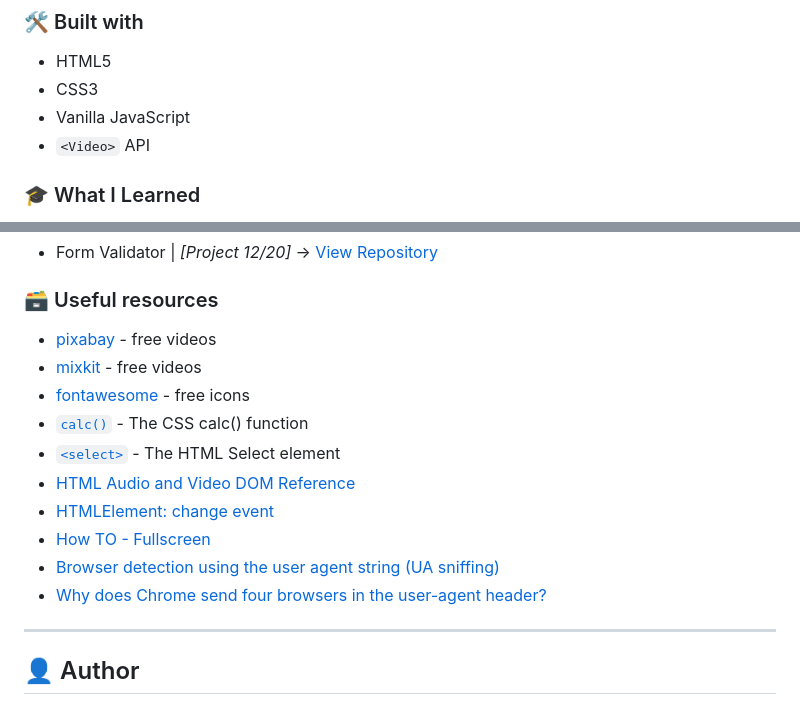
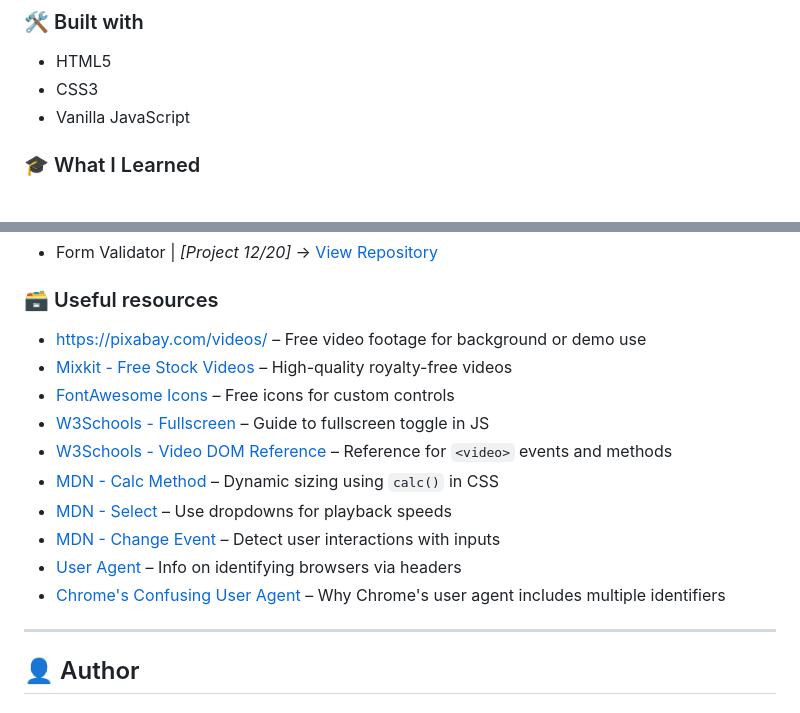
Before and after one commit to DalaScript/video-player, a Markdown page: README.md, 2 parts joined by grey strips. Drawn GitHub-style.

```diff
--- a/README.md
+++ b/README.md
@@ -55,7 +55,6 @@
  - HTML5
  - CSS3
  - Vanilla JavaScript
- - `<Video>` API
 
 ### 🎓 What I Learned
 
@@ -85,16 +84,16 @@
 
 ### 🗃️ Useful resources
 
- - [pixabay](https://pixabay.com/) - free videos
- - [mixkit](https://mixkit.co/) - free videos
- - [fontawesome](https://fontawesome.com/icons) - free icons
- - [`calc()`](https://developer.mozilla.org/en-US/docs/Web/CSS/calc) - The CSS calc() function
- - [`<select>`](https://developer.mozilla.org/en-US/docs/Web/HTML/Reference/Elements/select) - The HTML Select element
- - [HTML Audio and Video DOM Reference](https://www.w3schools.com/tags/ref_av_dom.asp)
- - [HTMLElement: change event](https://developer.mozilla.org/en-US/docs/Web/API/HTMLElement/change_event)
- - [How TO - Fullscreen](https://www.w3schools.com/howto/howto_js_fullscreen.asp)
- - [Browser detection using the user agent string (UA sniffing)](https://developer.mozilla.org/en-US/docs/Web/HTTP/Guides/Browser_detection_using_the_user_agent)
- - [Why does Chrome send four browsers in the user-agent header?](https://security.stackexchange.com/questions/126407/why-does-chrome-send-four-browsers-in-the-user-agent-header)
+ - [https://pixabay.com/videos/](https://pixabay.com/) – Free video footage for background or demo use
+ - [Mixkit - Free Stock Videos](https://mixkit.co/) – High-quality royalty-free videos
+ - [FontAwesome Icons](https://fontawesome.com/icons) – Free icons for custom controls
+ - [W3Schools - Fullscreen](https://www.w3schools.com/howto/howto_js_fullscreen.asp) – Guide to fullscreen toggle in JS
+ - [W3Schools - Video DOM Reference](https://www.w3schools.com/tags/ref_av_dom.asp) – Reference for `<video>` events and methods
+ - [MDN - Calc Method](https://developer.mozilla.org/en-US/docs/Web/CSS/calc) – Dynamic sizing using `calc()` in CSS
+ - [MDN - Select](https://developer.mozilla.org/en-US/docs/Web/HTML/Reference/Elements/select) – Use dropdowns for playback speeds
+ - [MDN - Change Event](https://developer.mozilla.org/en-US/docs/Web/API/HTMLElement/change_event) – Detect user interactions with inputs
+ - [User Agent](https://developer.mozilla.org/en-US/docs/Web/HTTP/Guides/Browser_detection_using_the_user_agent) – Info on identifying browsers via headers
+ - [Chrome's Confusing User Agent](https://security.stackexchange.com/questions/126407/why-does-chrome-send-four-browsers-in-the-user-agent-header) – Why Chrome's user agent includes multiple identifiers
 
 ---
 
```
Also changed, not shown: other parts of README.md (+2 -2 lines).
